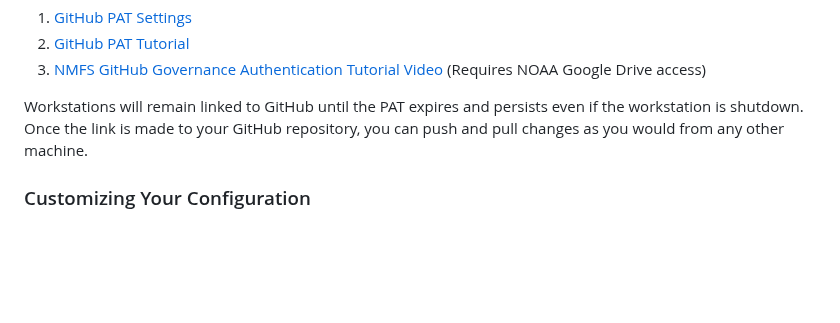
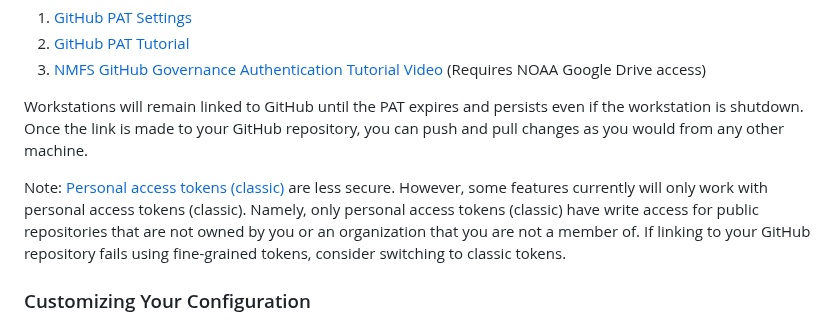
Before and after one commit to nmfs-opensci/CloudComputingSetup, a Markdown page: README.md, the part around the change. GitHub-like rendering; blank space fills up the shorter version.

Commit message:
add GitHub classic PAT disclaimer

```diff
--- a/README.md
+++ b/README.md
@@ -63,6 +63,8 @@ The quickest and most persistent method for linking a workstation to a Github En
 3.  [NMFS GitHub Governance Authentication Tutorial Video](https://drive.google.com/file/d/1tbbw_xXARK689Zj5tm4lVo18aBaXhdKX/view?t=4) (Requires NOAA Google Drive access)
 
 Workstations will remain linked to GitHub until the PAT expires and persists even if the workstation is shutdown. Once the link is made to your GitHub repository, you can push and pull changes as you would from any other machine.
+
+Note: [Personal access tokens (classic)](https://docs.github.com/en/authentication/keeping-your-account-and-data-secure/managing-your-personal-access-tokens#personal-access-tokens-classic) are less secure. However, some features currently will only work with personal access tokens (classic).  Namely, only personal access tokens (classic) have write access for public repositories that are not owned by you or an organization that you are not a member of.  If linking to your GitHub repository fails using fine-grained tokens, consider switching to classic tokens.
 
 ### Customizing Your Configuration
 
```
